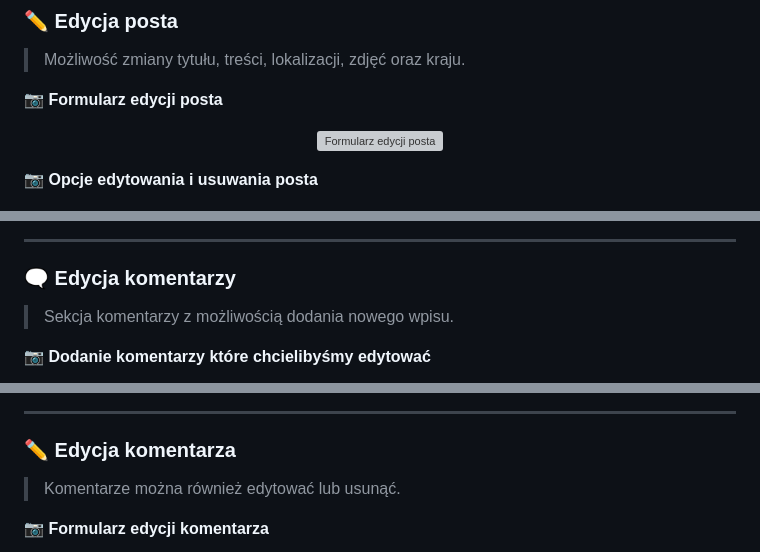
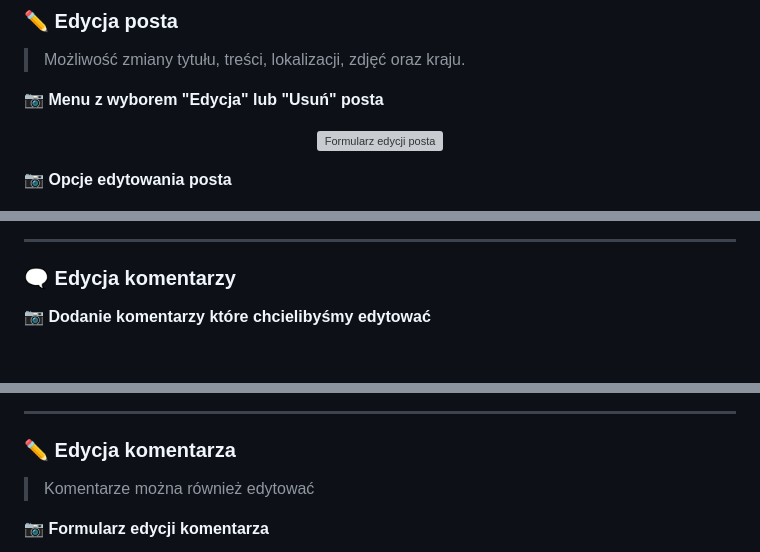
Before and after one commit to LiwiaSkok/travel-forum-REST-API, a Markdown page: README.md, 3 parts joined by grey strips. Drawn GitHub-style; blank space fills up the shorter version; grey boxes are pictures that could not be loaded.

Commit message:
Zmiana pliku readme

```diff
--- a/README.md
+++ b/README.md
@@ -120,12 +120,12 @@ Zobacz aplikację w akcji:
 
 > Możliwość zmiany tytułu, treści, lokalizacji, zdjęć oraz kraju.
 
-**📷 Formularz edycji posta**
+**📷 Menu z wyborem "Edycja" lub "Usuń" posta**
 <p align="center">
   <img src="screenshots/edit-post1.png" alt="Formularz edycji posta">
 </p>
 
-**📷 Opcje edytowania i usuwania posta**
+**📷 Opcje edytowania posta**
 <p align="center">
   <img src="screenshots/edit-post2.png" alt="Zamiana zdjęcia">
 </p>
@@ -175,7 +175,6 @@ Zobacz aplikację w akcji:
 
 ### 🗨️ Edycja komentarzy
 
-> Sekcja komentarzy z możliwością dodania nowego wpisu.
 
 **📷 Dodanie komentarzy które chcielibyśmy edytować**
 <p align="center">
@@ -191,7 +190,7 @@ Zobacz aplikację w akcji:
 
 ### ✏️ Edycja komentarza
 
-> Komentarze można również edytować lub usunąć.
+> Komentarze można również edytować
 
 **📷 Formularz edycji komentarza**
 <p align="center">
```
Also changed, not shown: other parts of README.md (+1 -1 lines).
